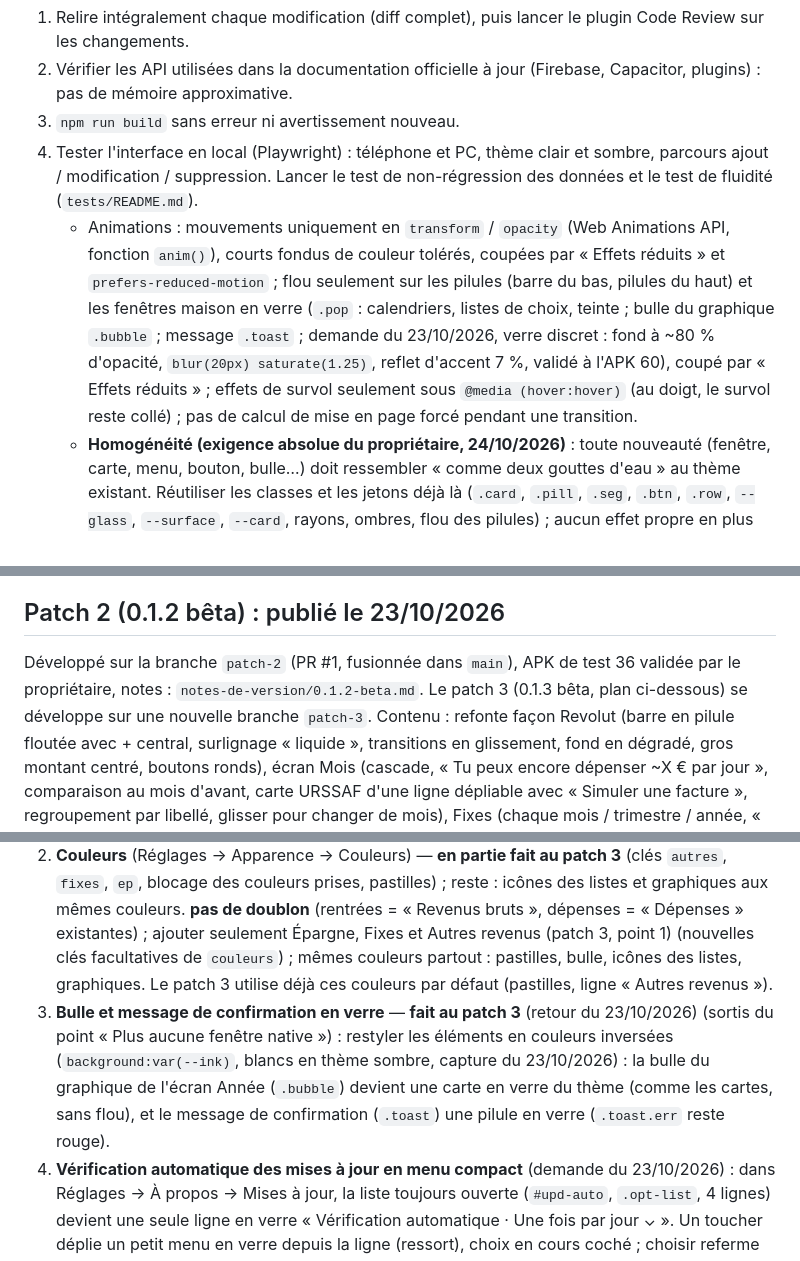
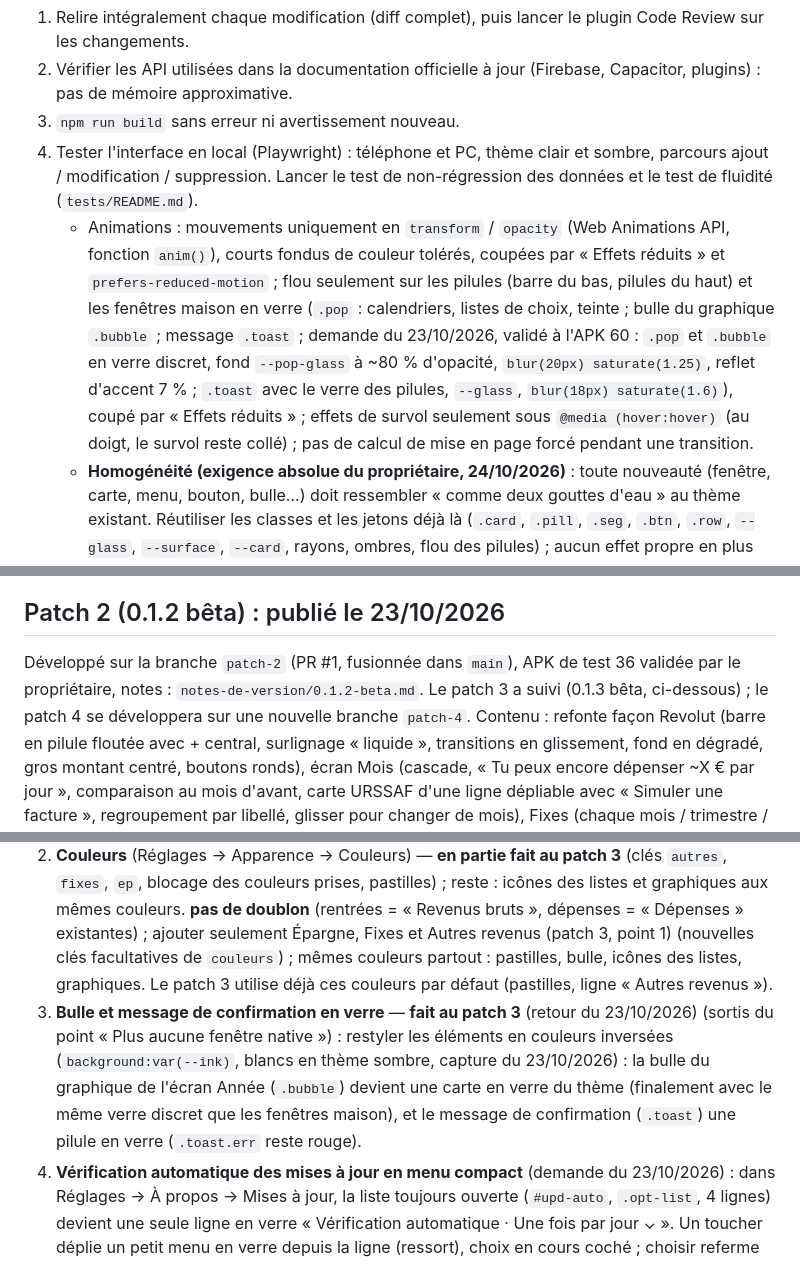
Before and after one commit to Lorn-noross/P-Flow, a Markdown page: CLAUDE.md, 3 parts joined by grey strips. Rendered like a GitHub page.

```diff
--- a/CLAUDE.md
+++ b/CLAUDE.md
@@ -38,7 +38,7 @@ Des personnes (dont la famille du propriétaire) ont de vraies données dans l'a
 2. Vérifier les API utilisées dans la documentation officielle à jour (Firebase, Capacitor, plugins) : pas de mémoire approximative.
 3. `npm run build` sans erreur ni avertissement nouveau.
 4. Tester l'interface en local (Playwright) : téléphone et PC, thème clair et sombre, parcours ajout / modification / suppression. Lancer le test de non-régression des données et le test de fluidité (`tests/README.md`).
-   - Animations : mouvements uniquement en `transform` / `opacity` (Web Animations API, fonction `anim()`), courts fondus de couleur tolérés, coupées par « Effets réduits » et `prefers-reduced-motion` ; flou seulement sur les pilules (barre du bas, pilules du haut) et les fenêtres maison en verre (`.pop` : calendriers, listes de choix, teinte ; bulle du graphique `.bubble` ; message `.toast` ; demande du 23/10/2026, verre discret : fond à ~80 % d'opacité, `blur(20px) saturate(1.25)`, reflet d'accent 7 %, validé à l'APK 60), coupé par « Effets réduits » ; effets de survol seulement sous `@media (hover:hover)` (au doigt, le survol reste collé) ; pas de calcul de mise en page forcé pendant une transition.
+   - Animations : mouvements uniquement en `transform` / `opacity` (Web Animations API, fonction `anim()`), courts fondus de couleur tolérés, coupées par « Effets réduits » et `prefers-reduced-motion` ; flou seulement sur les pilules (barre du bas, pilules du haut) et les fenêtres maison en verre (`.pop` : calendriers, listes de choix, teinte ; bulle du graphique `.bubble` ; message `.toast` ; demande du 23/10/2026, validé à l'APK 60 : `.pop` et `.bubble` en verre discret, fond `--pop-glass` à ~80 % d'opacité, `blur(20px) saturate(1.25)`, reflet d'accent 7 % ; `.toast` avec le verre des pilules, `--glass`, `blur(18px) saturate(1.6)`), coupé par « Effets réduits » ; effets de survol seulement sous `@media (hover:hover)` (au doigt, le survol reste collé) ; pas de calcul de mise en page forcé pendant une transition.
    - **Homogénéité (exigence absolue du propriétaire, 24/10/2026)** : toute nouveauté (fenêtre, carte, menu, bouton, bulle…) doit ressembler « comme deux gouttes d'eau » au thème existant. Réutiliser les classes et les jetons déjà là (`.card`, `.pill`, `.seg`, `.btn`, `.row`, `--glass`, `--surface`, `--card`, rayons, ombres, flou des pilules) ; aucun effet propre en plus (reflet coloré, liseré, dégradé, flou ou saturation différents, autre opacité). En cas de doute, copier l'élément existant le plus proche. Vérifier à l'écran à côté de l'existant (clair, sombre, noir absolu) avant toute APK de test. C'est une règle pour tout ce qui sera créé ensuite, pas une demande de retoucher ce qui existe.
    - **Sous-interfaces aux couleurs de l'appli** (demande du propriétaire, 23/10/2026) : aucune fenêtre native du système à l'intérieur de l'appli (liste `<select>`, sélecteur de date, sélecteur de couleur, `alert` / `confirm` / `prompt`). Tout menu, liste de choix, calendrier, sélecteur ou confirmation est fait maison, en verre, aux couleurs du thème (clair, sombre, noir absolu) et de la couleur d'accentuation. Seules exceptions, impossibles à habiller : le sélecteur de fichiers du système (« Importer une sauvegarde », import Excel), « Enregistrer sous », la fenêtre Google de connexion / Drive et celle d'installation d'Android. À chaque patch : `grep` (`<select`, `type="date"`, `type="month"`, `type="color"`, `confirm(`, `alert(`) puis vérification à l'écran dans les deux thèmes.
    - Nouveautés : `notes-de-version/<version>.md` est intégré à la construction (`latestNotes()` dans `vite.config.js` : version publiée si elle existe, sinon les notes les plus récentes pour les APK de test). Ne pas laisser de brouillon d'une version suivante au moment de publier.
@@ -48,7 +48,7 @@ Des personnes (dont la famille du propriétaire) ont de vraies données dans l'a
 
 
 ## Patch 2 (0.1.2 bêta) : publié le 23/10/2026
-Développé sur la branche `patch-2` (PR #1, fusionnée dans `main`), APK de test 36 validée par le propriétaire, notes : `notes-de-version/0.1.2-beta.md`. Le patch 3 (0.1.3 bêta, plan ci-dessous) se développe sur une nouvelle branche `patch-3`.
+Développé sur la branche `patch-2` (PR #1, fusionnée dans `main`), APK de test 36 validée par le propriétaire, notes : `notes-de-version/0.1.2-beta.md`. Le patch 3 a suivi (0.1.3 bêta, ci-dessous) ; le patch 4 se développera sur une nouvelle branche `patch-4`.
 Contenu : refonte façon Revolut (barre en pilule floutée avec + central, surlignage « liquide », transitions en glissement, fond en dégradé, gros montant centré, boutons ronds), écran Mois (cascade, « Tu peux encore dépenser ~X € par jour », comparaison au mois d'avant, carte URSSAF d'une ligne dépliable avec « Simuler une facture », regroupement par libellé, glisser pour changer de mois), Fixes (chaque mois / trimestre / année, « après les fixes il te reste », prochaine échéance), épargne (dépôt, retrait, solde, comptes nommés, total, versements automatiques, colonne Année), Année (reste en grand + moyenne, graphique du reste avec bulle, « prévision », « Où part l'argent » en % avec détail), Réglages en sous-pages, couleur d'accentuation (compte), apparence par appareil (thème, noir absolu « verre » : fond noir, reflets colorés, cartes translucides sans flou ; grand texte, effets réduits), solde d'épargne à la fin du mois affiché, haut de l'écran en pilules de verre (fond jusqu'en haut, sous la barre d'état sur Android 15+), premier démarrage guidé en 6 étapes (+ « Refaire la configuration »), demandes d'accès, nouveautés après mise à jour, « URSSAF d'octobre ».
 - **Règles Firestore : le bloc `demandes` de `firestore.rules` est à recopier dans la console Firebase** (sans lui, « Demander l'accès » affiche un message d'échec et rien d'autre ne change).
 - Choix faits : « Noir absolu » = interrupteur qui s'applique quand l'appli est en sombre ; dépôts et retraits d'épargne comptés dans le reste du mois de leur date, un solde (« J'ai actuellement ») ne change pas le reste ; à la configuration guidée, le versement automatique commence le mois suivant (le solde saisi inclut le mois en cours) ; changer la fréquence d'un fixe en cours de route arrête l'ancien au mois d'avant (le passé ne change pas).
@@ -88,7 +89,7 @@ Fonctions et corrections importantes, dans cet ordre de travail. Pas de refonte
 Tout ce qui change l'apparence, en une passe cohérente (une seule série de captures et de tests de fluidité). Nouvelle icône ici si elle est arrivée.
 1. **Police Figtree** partout (`@fontsource-variable/figtree`, ~19 Ko, chiffres tabulaires), à la place de Bricolage Grotesque, Instrument Sans et IBM Plex Mono. Pas de choix de police dans les réglages. Manrope refusée ; écartées faute de chiffres tabulaires : Lexend, Quicksand, Urbanist.
 2. **Couleurs** (Réglages → Apparence → Couleurs) — **en partie fait au patch 3** (clés `autres`, `fixes`, `ep`, blocage des couleurs prises, pastilles) ; reste : icônes des listes et graphiques aux mêmes couleurs. **pas de doublon** (rentrées = « Revenus bruts », dépenses = « Dépenses » existantes) ; ajouter seulement Épargne, Fixes et Autres revenus (patch 3, point 1) (nouvelles clés facultatives de `couleurs`) ; mêmes couleurs partout : pastilles, bulle, icônes des listes, graphiques. Le patch 3 utilise déjà ces couleurs par défaut (pastilles, ligne « Autres revenus »).
-3. **Bulle et message de confirmation en verre** — **fait au patch 3** (retour du 23/10/2026) (sortis du point « Plus aucune fenêtre native ») : restyler les éléments en couleurs inversées (`background:var(--ink)`, blancs en thème sombre, capture du 23/10/2026) : la bulle du graphique de l'écran Année (`.bubble`) devient une carte en verre du thème (comme les cartes, sans flou), et le message de confirmation (`.toast`) une pilule en verre (`.toast.err` reste rouge).
+3. **Bulle et message de confirmation en verre** — **fait au patch 3** (retour du 23/10/2026) (sortis du point « Plus aucune fenêtre native ») : restyler les éléments en couleurs inversées (`background:var(--ink)`, blancs en thème sombre, capture du 23/10/2026) : la bulle du graphique de l'écran Année (`.bubble`) devient une carte en verre du thème (finalement avec le même verre discret que les fenêtres maison), et le message de confirmation (`.toast`) une pilule en verre (`.toast.err` reste rouge).
 4. **Vérification automatique des mises à jour en menu compact** (demande du 23/10/2026) : dans Réglages → À propos → Mises à jour, la liste toujours ouverte (`#upd-auto`, `.opt-list`, 4 lignes) devient une seule ligne en verre « Vérification automatique · Une fois par jour ⌄ ». Un toucher déplie un petit menu en verre depuis la ligne (ressort), choix en cours coché ; choisir referme le menu ; toucher à côté ou bouton retour d'Android referme sans rien changer. Même composant que la pilule de choix du patch 3 (point 6). Choix : à chaque ouverture, une fois par jour, une fois par semaine, **une fois par mois** (nouveau : `mois`, 30 jours, dans `UPD_FREQ`), jamais. Même clé `pf-maj-auto` et mêmes valeurs (réglage propre à l'appareil, rien dans Firestore) ; une valeur inconnue retombe sur `jour`. Accessibilité : `aria-haspopup="listbox"`, `aria-expanded`.
 5. **Barre du bas dans Réglages** : la pilule se resserre à 4 onglets au lieu de laisser un trou à la place du + ; en revenant sur Mois, Fixes ou Année, elle s'élargit et le + réapparaît en rebond (FLIP en `transform` : fond en scaleX, onglets en translateX, surlignage recalé).
 6. **Page d'accueil des Réglages restylée** : petits blocs séparés en verre (comme les pilules), plus aérés, tout doit tenir sur un écran de téléphone (maquette d'abord).
```
Also changed, not shown: other parts of CLAUDE.md (+14 -3 lines).
